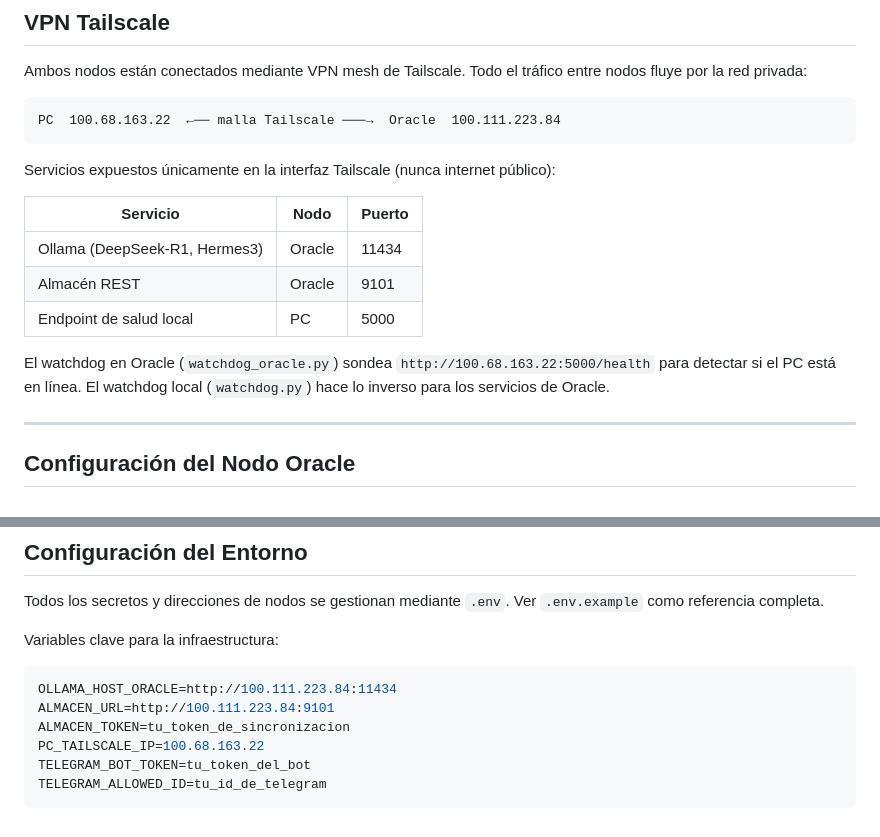
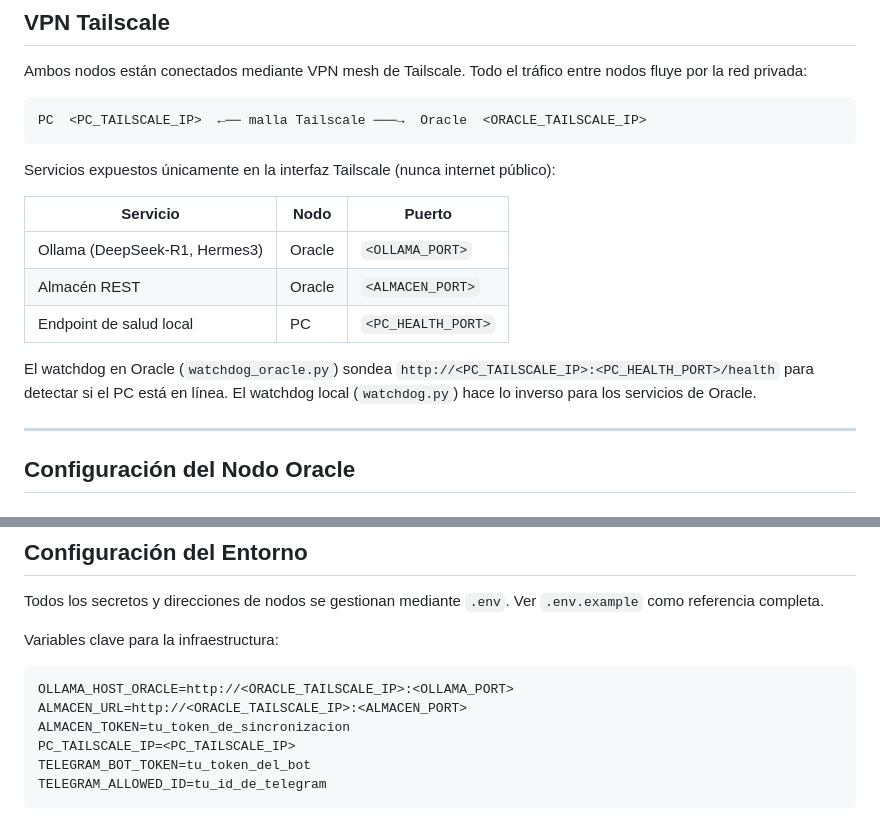
Before and after one commit to alopezch6/N.O.V.A.-Neural-Operative-Virtual-Assistant, a Markdown page: docs/infrastructure.md, 2 parts joined by grey strips. Rendered like a GitHub page.

Commit message:
security: redact Tailscale IPs and internal ports from docs

````diff
--- a/docs/infrastructure.md
+++ b/docs/infrastructure.md
@@ -14,18 +14,18 @@
 Ambos nodos están conectados mediante VPN mesh de Tailscale. Todo el tráfico entre nodos fluye por la red privada:
 
 ```
-PC  100.68.163.22  ←── malla Tailscale ───→  Oracle  100.111.223.84
+PC  <PC_TAILSCALE_IP>  ←── malla Tailscale ───→  Oracle  <ORACLE_TAILSCALE_IP>
 ```
 
 Servicios expuestos únicamente en la interfaz Tailscale (nunca internet público):
 
 | Servicio | Nodo | Puerto |
 |---|---|---|
-| Ollama (DeepSeek-R1, Hermes3) | Oracle | 11434 |
-| Almacén REST | Oracle | 9101 |
-| Endpoint de salud local | PC | 5000 |
+| Ollama (DeepSeek-R1, Hermes3) | Oracle | `<OLLAMA_PORT>` |
+| Almacén REST | Oracle | `<ALMACEN_PORT>` |
+| Endpoint de salud local | PC | `<PC_HEALTH_PORT>` |
 
-El watchdog en Oracle (`watchdog_oracle.py`) sondea `http://100.68.163.22:5000/health` para detectar si el PC está en línea. El watchdog local (`watchdog.py`) hace lo inverso para los servicios de Oracle.
+El watchdog en Oracle (`watchdog_oracle.py`) sondea `http://<PC_TAILSCALE_IP>:<PC_HEALTH_PORT>/health` para detectar si el PC está en línea. El watchdog local (`watchdog.py`) hace lo inverso para los servicios de Oracle.
 
 ---
 
@@ -108,10 +108,10 @@ Todos los secretos y direcciones de nodos se gestionan mediante `.env`. Ver `.en
 Variables clave para la infraestructura:
 
 ```env
-OLLAMA_HOST_ORACLE=http://100.111.223.84:11434
-ALMACEN_URL=http://100.111.223.84:9101
+OLLAMA_HOST_ORACLE=http://<ORACLE_TAILSCALE_IP>:<OLLAMA_PORT>
+ALMACEN_URL=http://<ORACLE_TAILSCALE_IP>:<ALMACEN_PORT>
 ALMACEN_TOKEN=tu_token_de_sincronizacion
-PC_TAILSCALE_IP=100.68.163.22
+PC_TAILSCALE_IP=<PC_TAILSCALE_IP>
 TELEGRAM_BOT_TOKEN=tu_token_del_bot
 TELEGRAM_ALLOWED_ID=tu_id_de_telegram
 ```
````
